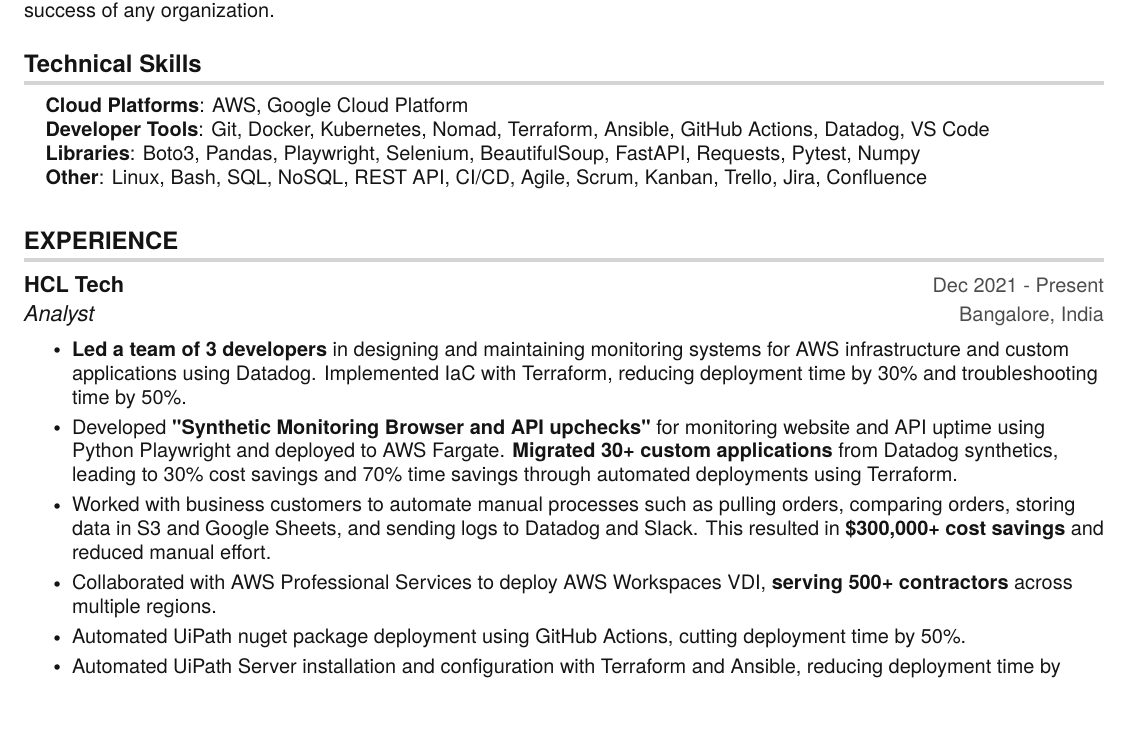
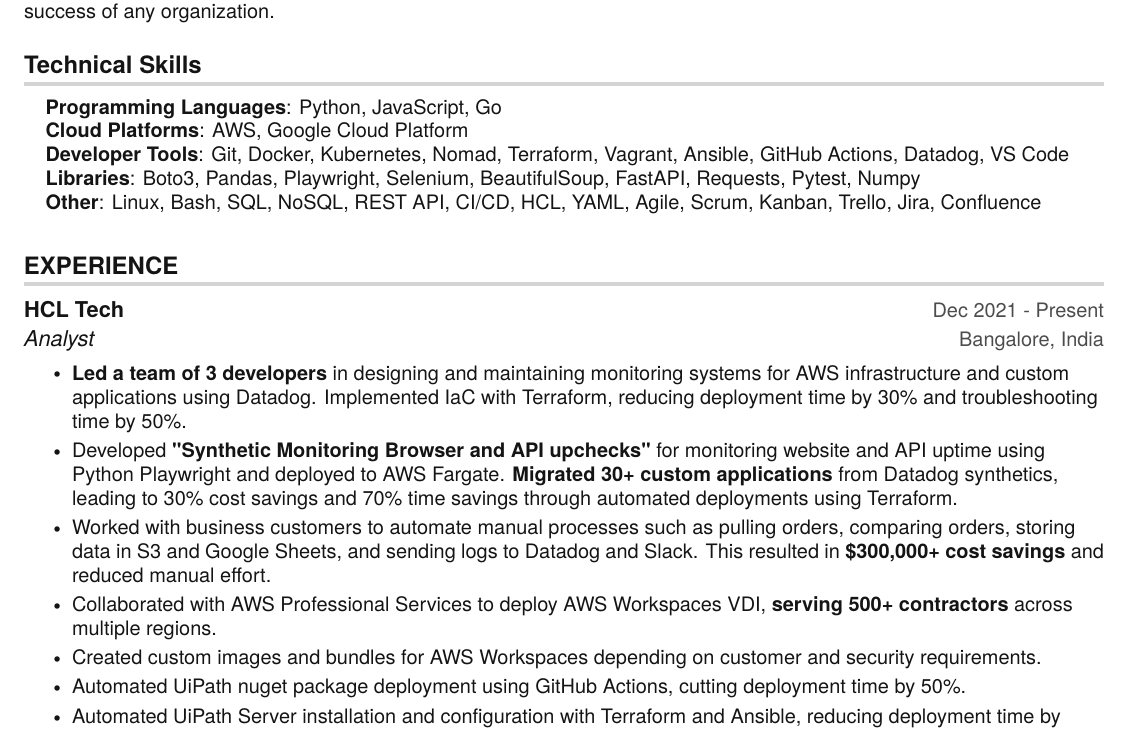
Before and after one commit to xvishaldongre/resume, a LaTeX CV (vishal_dongre_resume.tex): part of page 1 of 2, cut so that both start at the same text, the shorter picture padded with empty space. Compiled offline with pdfLaTeX.

Commit message:
feat: Added Programming Languages

```diff
--- a/vishal_dongre_resume.tex
+++ b/vishal_dongre_resume.tex
@@ -164,11 +164,11 @@
 \section{Technical Skills}
  \begin{itemize}[leftmargin=0.15in, label={}]
     \small{\item{
+     \textbf{Programming Languages}{: Python, JavaScript, Go} \\
      \textbf{Cloud Platforms}{: AWS, Google Cloud Platform} \\
-     \textbf{Developer Tools}{: Git, Docker, Kubernetes, Nomad, Terraform, Ansible, GitHub Actions, Datadog, VS Code} \\
+     \textbf{Developer Tools}{: Git, Docker, Kubernetes, Nomad, Terraform, Vagrant, Ansible, GitHub Actions, Datadog, VS Code} \\
      \textbf{Libraries}{: Boto3, Pandas, Playwright, Selenium, BeautifulSoup, FastAPI, Requests, Pytest, Numpy} \\
-     \textbf{Other}{: Linux, Bash, SQL, NoSQL, REST API, CI/CD, Agile, Scrum, Kanban, Trello, Jira, Confluence} \\
-
+     \textbf{Other}{: Linux, Bash, SQL, NoSQL, REST API, CI/CD, HCL, YAML, Agile, Scrum, Kanban, Trello, Jira, Confluence} \\
     }}
  \end{itemize}
 
@@ -184,6 +184,7 @@
         \resumeItem{Developed \textbf{"Synthetic Monitoring Browser and API upchecks"} for monitoring website and API uptime using Python Playwright and deployed to AWS Fargate. \textbf{Migrated 30+ custom applications} from Datadog synthetics, leading to 30\% cost savings and 70\% time savings through automated deployments using Terraform.}
         \resumeItem{Worked with business customers to automate manual processes such as pulling orders, comparing orders, storing data in S3 and Google Sheets, and sending logs to Datadog and Slack. This resulted in \textbf{\$300,000+ cost savings} and reduced manual effort.}
         \resumeItem{Collaborated with AWS Professional Services to deploy AWS Workspaces VDI, \textbf{serving 500+ contractors} across multiple regions.}
+        \resumeItem{Created custom images and bundles for AWS Workspaces depending on customer and security requirements.}
         \resumeItem{Automated UiPath nuget package deployment using GitHub Actions, cutting deployment time by 50\%.}
         \resumeItem{Automated UiPath Server installation and configuration with Terraform and Ansible, reducing deployment time by 50\%.}
         \resumeItem{Designed and maintained Datadog dashboards and monitors with Terraform, achieving a 70\% reduction in deployment time.}
```
